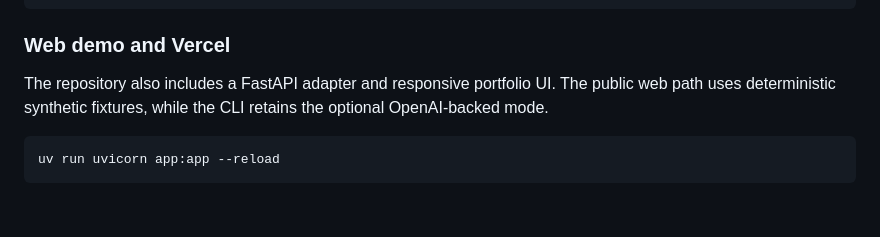
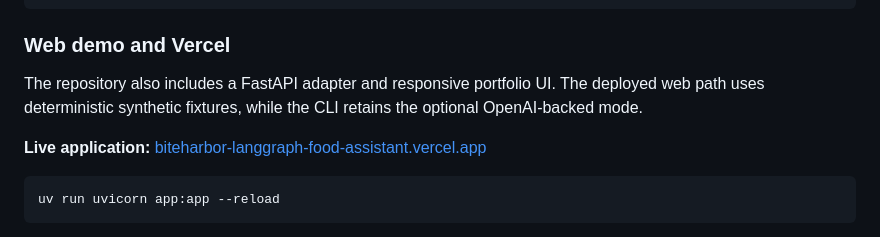
Before and after one commit to tellanad/biteharbor-langgraph-food-assistant, a Markdown page: README.md, the part around one of its changes. Rendered like a GitHub page; blank space fills up the shorter version.

Commit message:
docs: add live Vercel demo link

````diff
--- a/README.md
+++ b/README.md
@@ -91,8 +92,10 @@ uv run biteharbor --customer demo-priya
 
 ### Web demo and Vercel
 
-The repository also includes a FastAPI adapter and responsive portfolio UI. The public web path
+The repository also includes a FastAPI adapter and responsive portfolio UI. The deployed web path
 uses deterministic synthetic fixtures, while the CLI retains the optional OpenAI-backed mode.
+
+**Live application:** [biteharbor-langgraph-food-assistant.vercel.app](https://biteharbor-langgraph-food-assistant.vercel.app/)
 
 ```bash
 uv run uvicorn app:app --reload
````
Also changed, not shown: other parts of README.md (+1 -0 lines).
